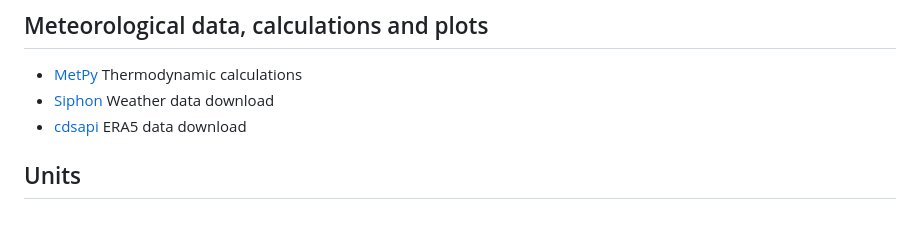
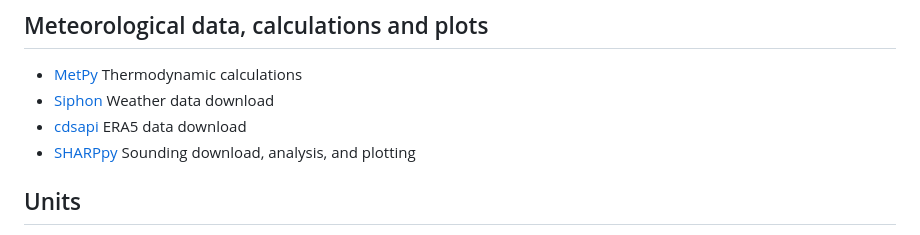
Before and after one commit to karlwx/wxdatasci, a Markdown page: tutorials/473_py_tutorials/tutorial0_installation.md, the part around the change. Rendered like a GitHub page.

Commit message:
DOC: Add SHARPpy to list of relevant packages.

```diff
--- a/tutorials/473_py_tutorials/tutorial0_installation.md
+++ b/tutorials/473_py_tutorials/tutorial0_installation.md
@@ -151,7 +151,8 @@ pipenv shell
   Weather data download
 - [cdsapi](https://github.com/ecmwf/cdsapi)
   ERA5 data download
-
+- [SHARPpy](https://sharppy.github.io/SHARPpy/picker.html)
+  Sounding download, analysis, and plotting
 
 ## Units
 
```
